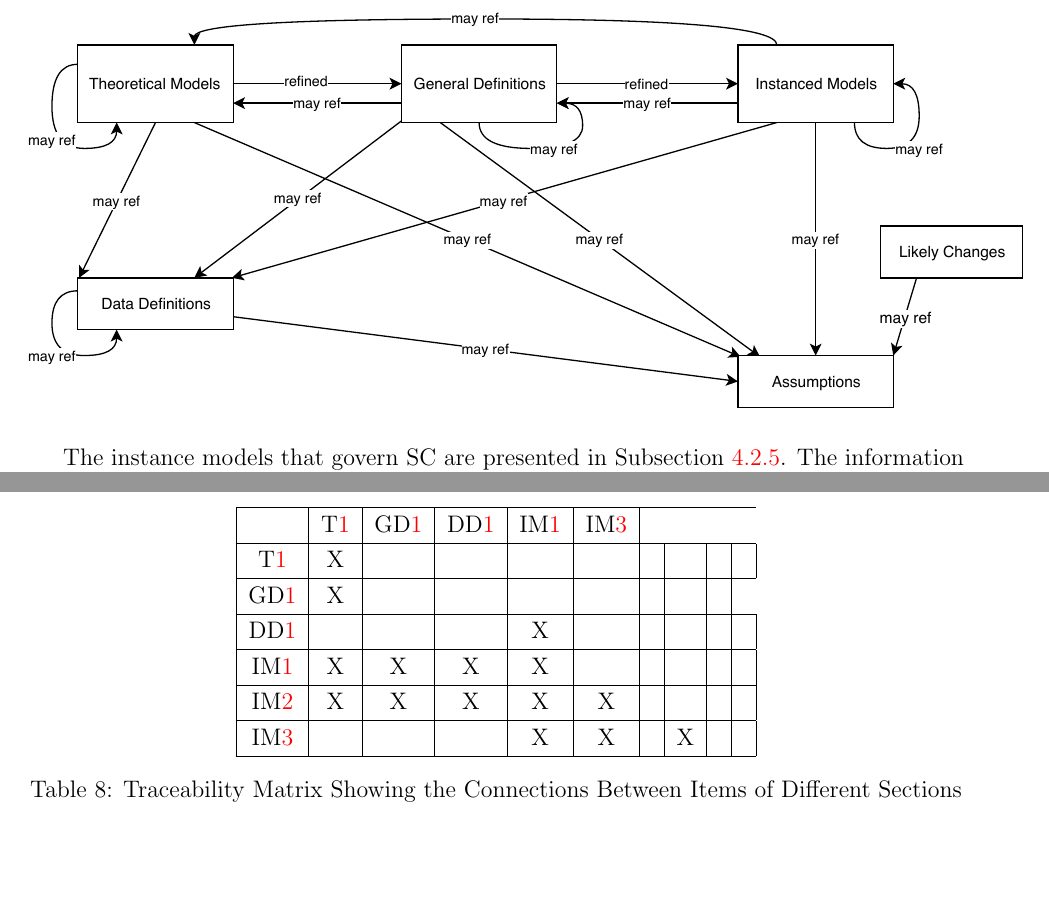
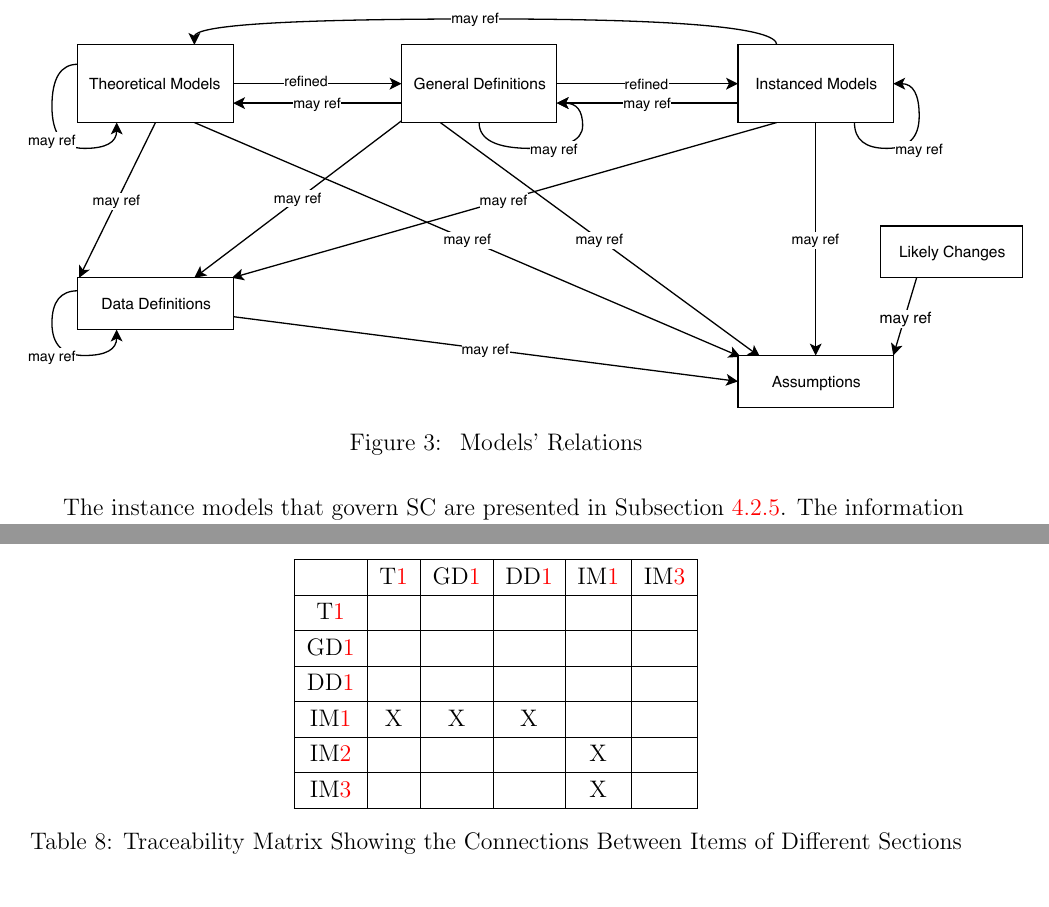
Before and after one commit to sharyuwu/optimum-tilt-of-solar-panels, a LaTeX document (docs/SRS/SRS.tex): two parts of pages 11 and 20 of 23, joined at a grey line, cut so that both start at the same text. Compiled offline with pdfLaTeX.

Commit message:
update the table

```diff
--- a/docs/SRS/SRS.tex
+++ b/docs/SRS/SRS.tex
@@ -628,6 +628,7 @@ n of the system
 
 \begin{figure}[H]
   \includegraphics[scale=0.9]{RelationsBetweenTM_GD_IM_DD_A.pdf}
+ \caption{\label{Fig_ATrace} Models' Relations}
 \end{figure}
 
 The instance models that govern SC are presented in
@@ -1208,15 +1209,15 @@ the assumptions.
 	& \aref{a_spe}& \aref{a_dsip}& \aref{a_dsia}& \aref{a_dp} \\
 \hline
 
-\tref{C_LCL}    & & & &   \\ \hline
-\dref{C_ZA}     & & X & \\ \hline
-\ddref{C_DS}  & & X &  \\ \hline
-\iref{C_SI}       X X X &  \\ \hline
-\iref{C_TA}      X X X &  \\ \hline
-\iref{C_SEO}   X X X X  \\ \hline
-\lcref{LC_SI}   & X & X  \\ \hline
-\lcref{LC_P}    & & & &  \\ \hline
-\lcref{LC_G}    X & & &  \\ \hline
+\tref{C_LCL}    &    &    &    &     \\ \hline
+\dref{C_ZA}     &    &    & X &     \\ \hline
+\ddref{C_DS}   &    &    & X &     \\ \hline
+\iref{C_SI}       & X & X & X &     \\ \hline
+\iref{C_TA}      &    &    &     &     \\ \hline
+\iref{C_SEO}   &    &    &     & X  \\ \hline
+\lcref{LC_SI}   &     & X &    &     \\ \hline
+\lcref{LC_P}    &     &    &    & X  \\ \hline
+\lcref{LC_G}    & X &   &     &     \\ \hline
 
 \hline
 \end{tabular}
@@ -1228,16 +1229,16 @@ the assumptions.
 
 \begin{table}[h!]
 \centering
-\begin{tabular}{|c|c|c|c|c|c|c|c|c|c|}
+\begin{tabular}{|c|c|c|c|c|c|}
 \hline
 	& \tref{C_LCL}& \dref{C_ZA} & \ddref{C_DS}& \iref{C_SI} &\iref{C_SEO} \\
 \hline
-\tref{C_LCL}        & X & & & & & & & &  \\ \hline
-\dref{C_ZA}           &  X&  & & & & & &  \\ \hline
-\ddref{C_DS}    & & & & X& & &  &  &\\ \hline
-\iref{C_SI}         & X& X& X& X & & & & &  \\ \hline
-\iref{C_TA}         &  X& X& X&  X& X& & & & \\ \hline
-\iref{C_SEO}        &  & & & X&  X& & X & & \\ \hline
+\tref{C_LCL}        &    &    &     &    &     \\ \hline
+\dref{C_ZA}         &    &    &     &    &      \\ \hline
+\ddref{C_DS}       &    &    &     &    &     \\ \hline
+\iref{C_SI}           & X & X & X  &    &       \\ \hline
+\iref{C_TA}          &    &     &     & X &      \\ \hline
+\iref{C_SEO}       &    &     &     & X &        \\ \hline
 
 
 \hline
```
Also changed, not shown: docs/SRS/SRS.pdf, docs/SRS/SRS.tex (22 more changed lines).
